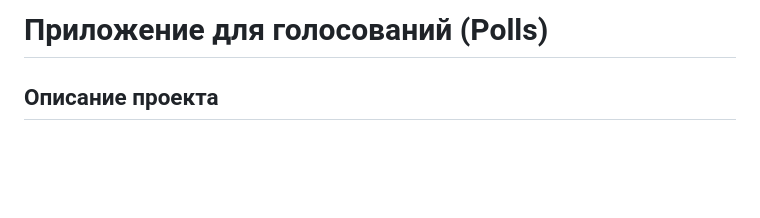
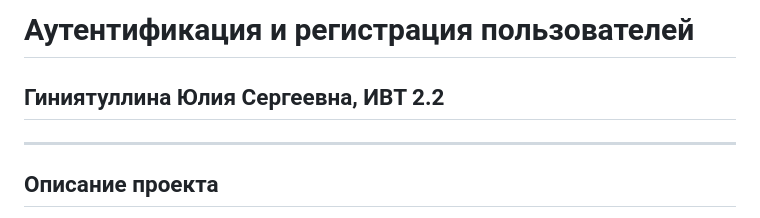
Before and after one commit to julia1gin/prog7lab4auth, a Markdown page: README.md, the part around the change. Drawn GitHub-style; blank space fills up the shorter version.

```diff
--- a/README.md
+++ b/README.md
@@ -1,4 +1,8 @@
-# Приложение для голосований (Polls)
+# Аутентификация и регистрация пользователей
+
+## Гиниятуллина Юлия Сергеевна, ИВТ 2.2
+
+---
 
 ## Описание проекта
 
```
